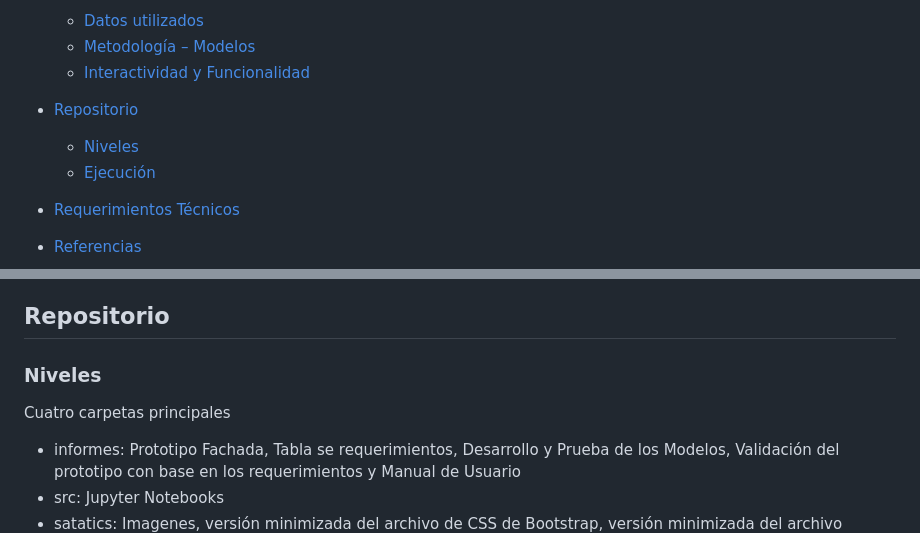
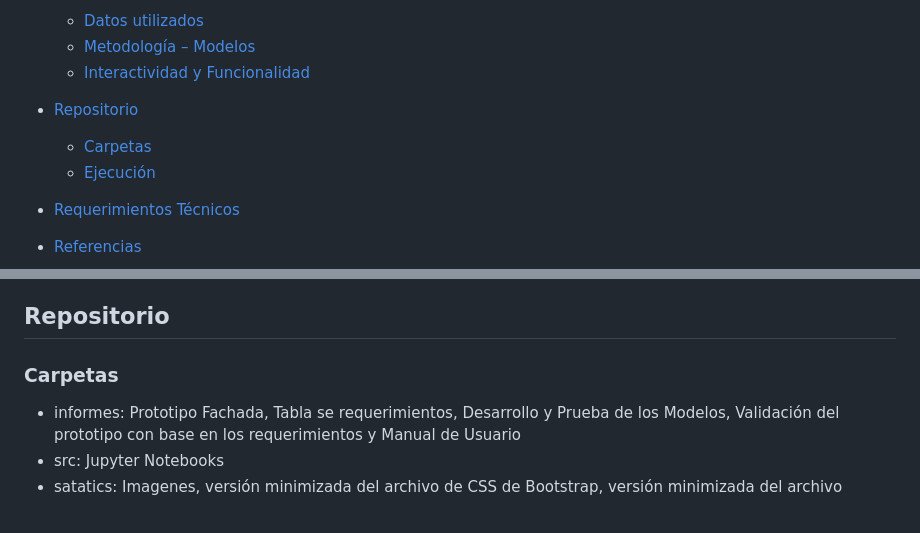
Before and after one commit to dianavillalba/Anomalias, a Markdown page: README.md, 2 parts joined by grey strips. Rendered like a GitHub page; blank space fills up the shorter version.

```diff
--- a/README.md
+++ b/README.md
@@ -23,7 +23,7 @@
   - [Interactividad y Funcionalidad](#interactividad-y-funcionalidad)
 
 - [Repositorio](#repositorio)
-  - [Niveles](#niveles)
+  - [Carpetas](#carpetas)
   - [Ejecución](#ejecución)
 
 - [Requerimientos Técnicos](#requerimientos-técnicos)
@@ -62,8 +62,7 @@ El tablero de control tiene como objetivo el análisis y detección de anomalía
 
 ## Repositorio
 
-### Niveles
-Cuatro carpetas principales
+### Carpetas
 - informes: Prototipo Fachada, Tabla se requerimientos, Desarrollo y Prueba de los Modelos, Validación del prototipo con base en los requerimientos y Manual de Usuario
 - src: Jupyter Notebooks
 - satatics: Imagenes, versión minimizada del archivo de CSS de Bootstrap, versión minimizada del archivo JavaScript de jQuery, archivo JavaScript personalizado y archivo CSS personalizado
```
